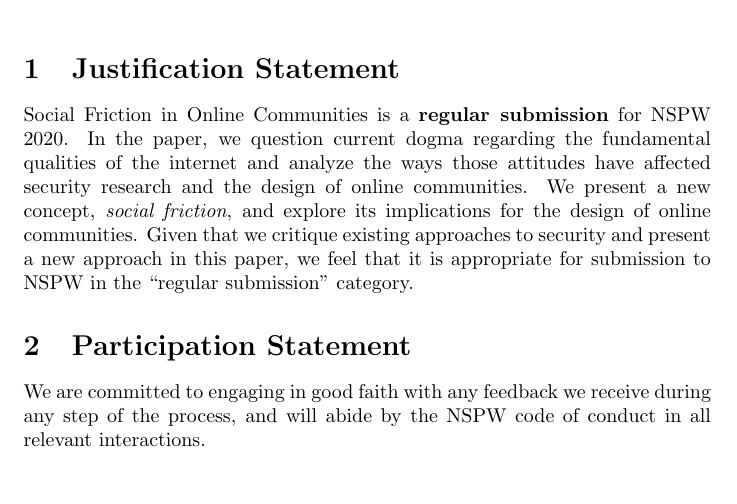
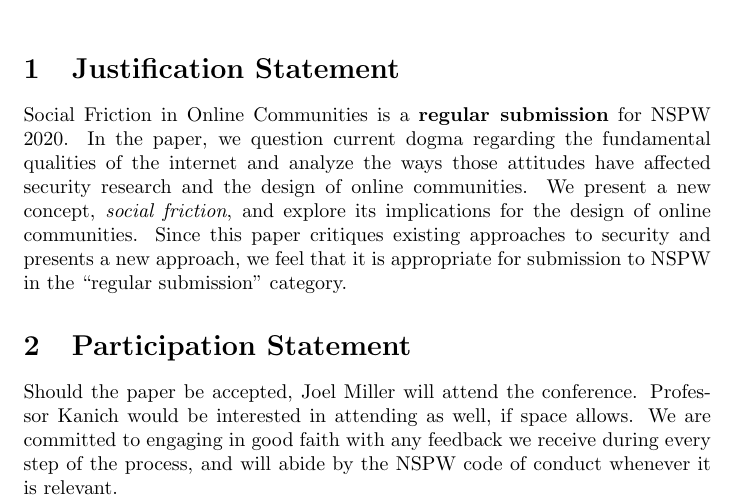
Before and after one commit to Jmiller4/NSPW-paper, a LaTeX document (cover_page.tex): part of the page, cut so that both start at the same text, the shorter picture padded with empty space. Compiled offline with pdfLaTeX.

Commit message:
Update cover page

```diff
--- a/cover_page.tex
+++ b/cover_page.tex
@@ -13,12 +13,11 @@
 
 % % % The justification statement briefly explains why the submission is appropriate for NSPW and the chosen submission category.
 
-Social Friction in Online Communities is a \textbf{regular submission} for NSPW 2020. In the paper, we question current dogma regarding the fundamental qualities of the internet and analyze the ways those attitudes have affected security research and the design of online communities. We present a new concept, \textit{social friction}, and explore its implications for the design of online communities. Given that we critique existing approaches to security and present a new approach in this paper, we feel that it is  appropriate for submission to NSPW in the ``regular submission'' category.
+Social Friction in Online Communities is a \textbf{regular submission} for NSPW 2020. In the paper, we question current dogma regarding the fundamental qualities of the internet and analyze the ways those attitudes have affected security research and the design of online communities. We present a new concept, \textit{social friction}, and explore its implications for the design of online communities. Since this paper critiques existing approaches to security and presents a new approach, we feel that it is  appropriate for submission to NSPW in the ``regular submission'' category.
 
 \section{Participation Statement}
 
 % % % The participation statement must specify which author(s) will attend upon acceptance/invitation, that all authors will engage in good faith with the feedback given in the review and revision periods, and that all authors will abide by the NSPW code of conduct.
-
-We are committed to engaging in good faith with any feedback we receive during any step of the process, and will abide by the NSPW code of conduct in all relevant interactions.
+Should the paper be accepted, Joel Miller will attend the conference. Professor Kanich would be interested in attending as well, if space allows. We are committed to engaging in good faith with any feedback we receive during every step of the process, and will abide by the NSPW code of conduct whenever it is relevant.
 
 \end{document}
```
